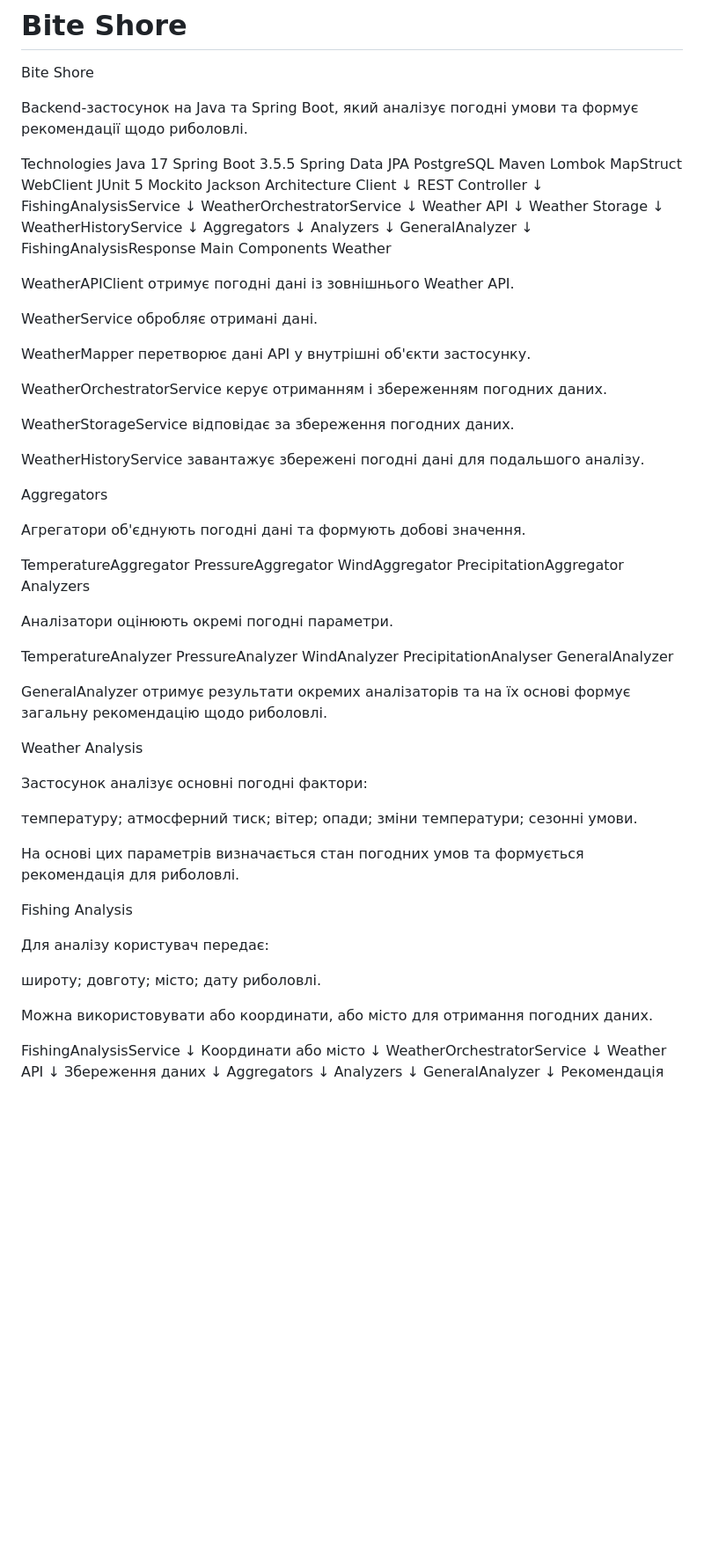
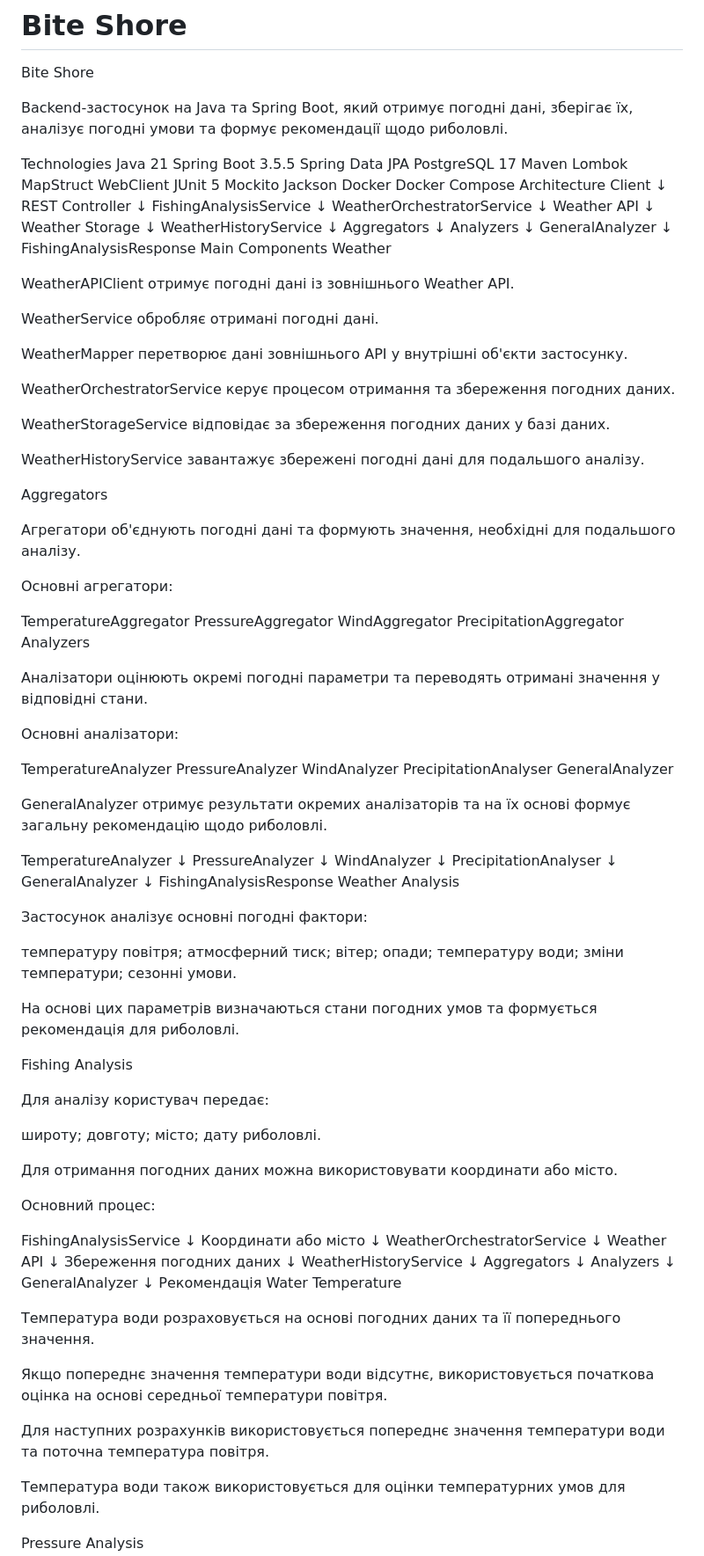
Before and after one commit to AleksandrV11/bite-shore, a Markdown page: README.md, the part around one of its changes. Shown at 88% size. Rendered like a GitHub page; blank space fills up the shorter version.

```diff
--- a/README.md
+++ b/README.md
@@ -1,13 +1,14 @@
 # Bite Shore
 Bite Shore
 
-Backend-застосунок на Java та Spring Boot, який аналізує погодні умови та формує рекомендації щодо риболовлі.
+Backend-застосунок на Java та Spring Boot, який отримує погодні дані, зберігає їх,
+аналізує погодні умови та формує рекомендації щодо риболовлі.
 
 Technologies
-Java 17
+Java 21
 Spring Boot 3.5.5
 Spring Data JPA
-PostgreSQL
+PostgreSQL 17
 Maven
 Lombok
 MapStruct
@@ -15,6 +16,8 @@ WebClient
 JUnit 5
 Mockito
 Jackson
+Docker
+Docker Compose
 Architecture
 Client
 ↓
@@ -42,19 +45,21 @@ Weather
 
 WeatherAPIClient отримує погодні дані із зовнішнього Weather API.
 
-WeatherService обробляє отримані дані.
+WeatherService обробляє отримані погодні дані.
 
-WeatherMapper перетворює дані API у внутрішні об'єкти застосунку.
+WeatherMapper перетворює дані зовнішнього API у внутрішні об'єкти застосунку.
 
-WeatherOrchestratorService керує отриманням і збереженням погодних даних.
+WeatherOrchestratorService керує процесом отримання та збереження погодних даних.
 
-WeatherStorageService відповідає за збереження погодних даних.
+WeatherStorageService відповідає за збереження погодних даних у базі даних.
 
 WeatherHistoryService завантажує збережені погодні дані для подальшого аналізу.
 
 Aggregators
 
-Агрегатори об'єднують погодні дані та формують добові значення.
+Агрегатори об'єднують погодні дані та формують значення, необхідні для подальшого аналізу.
+
+Основні агрегатори:
 
 TemperatureAggregator
 PressureAggregator
@@ -62,7 +67,9 @@ WindAggregator
 PrecipitationAggregator
 Analyzers
 
-Аналізатори оцінюють окремі погодні параметри.
+Аналізатори оцінюють окремі погодні параметри та переводять отримані значення у відповідні стани.
+
+Основні аналізатори:
 
 TemperatureAnalyzer
 PressureAnalyzer
@@ -70,20 +77,33 @@ WindAnalyzer
 PrecipitationAnalyser
 GeneralAnalyzer
 
-GeneralAnalyzer отримує результати окремих аналізаторів та на їх основі формує загальну рекомендацію щодо риболовлі.
+GeneralAnalyzer отримує результати окремих аналізаторів та на їх основі формує загальну рекомендацію
+щодо риболовлі.
 
+TemperatureAnalyzer
+↓
+PressureAnalyzer
+↓
+WindAnalyzer
+↓
+PrecipitationAnalyser
+↓
+GeneralAnalyzer
+↓
+FishingAnalysisResponse
 Weather Analysis
 
 Застосунок аналізує основні погодні фактори:
 
-температуру;
+температуру повітря;
 атмосферний тиск;
 вітер;
 опади;
+температуру води;
 зміни температури;
 сезонні умови.
 
-На основі цих параметрів визначається стан погодних умов та формується рекомендація для риболовлі.
+На основі цих параметрів визначаються стани погодних умов та формується рекомендація для риболовлі.
 
 Fishing Analysis
 
@@ -94,7 +114,9 @@ Fishing Analysis
 місто;
 дату риболовлі.
 
-Можна використовувати або координати, або місто для отримання погодних даних.
+Для отримання погодних даних можна використовувати координати або місто.
+
+Основний процес:
 
 FishingAnalysisService
 ↓
@@ -104,7 +126,9 @@ WeatherOrchestratorService
 ↓
 Weather API
 ↓
-Збереження даних
+Збереження погодних даних
+↓
+WeatherHistoryService
 ↓
 Aggregators
 ↓
@@ -113,3 +137,17 @@ Analyzers
 GeneralAnalyzer
 ↓
 Рекомендація
+Water Temperature
+
+Температура води розраховується на основі погодних даних та її попереднього значення.
+
+Якщо попереднє значення температури води відсутнє, використовується початкова оцінка на основі
+середньої температури повітря.
+
+Для наступних розрахунків використовується попереднє значення температури води та
+поточна температура повітря.
+
+Температура води також використовується для оцінки температурних умов для риболовлі.
+
+Pressure Analysis
+
```
Also changed, not shown: other parts of README.md (+170 -22 lines).
